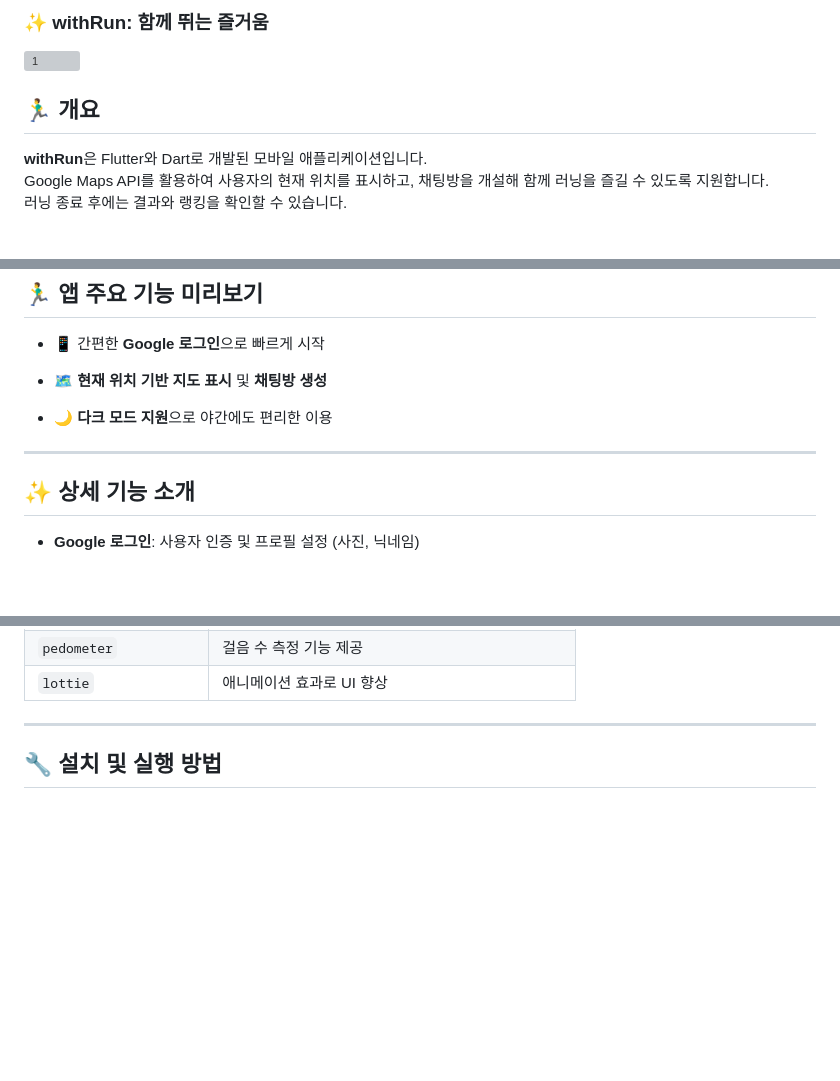
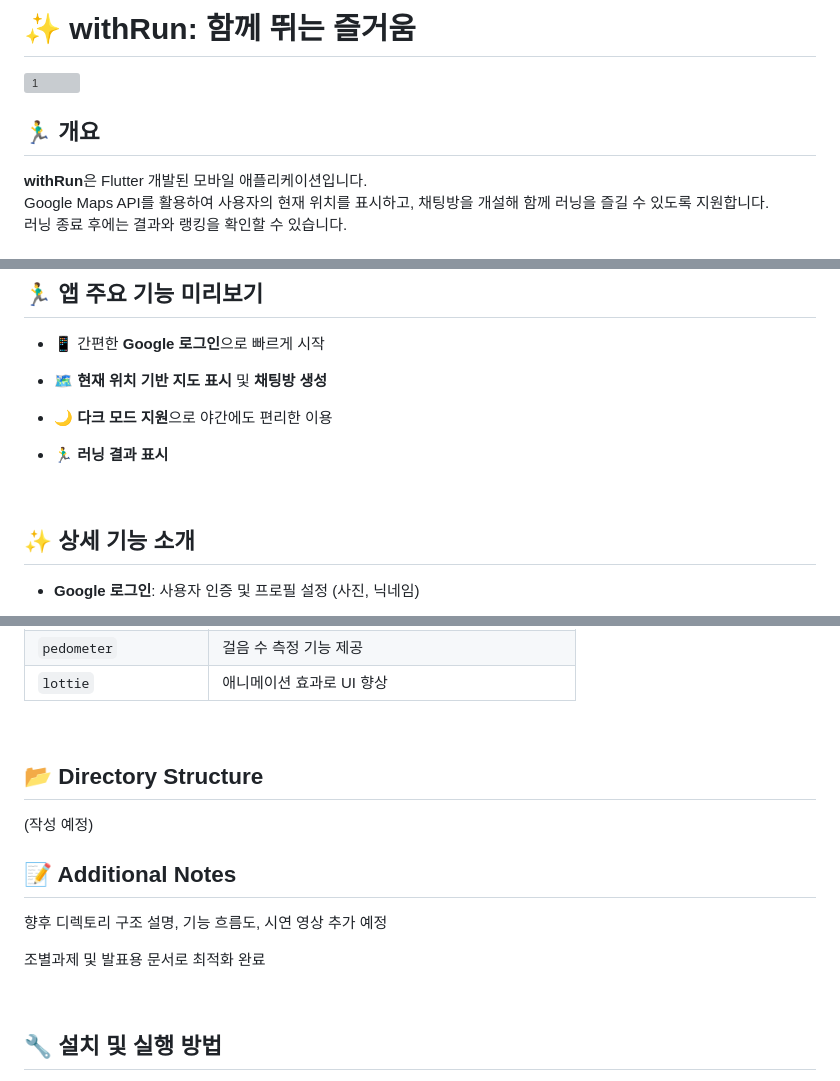
Before and after one commit to Meezzi/with-run-app, a Markdown page: README.md, 3 parts joined by grey strips. GitHub-like rendering; blank space fills up the shorter version; grey boxes are pictures that could not be loaded.

```diff
--- a/README.md
+++ b/README.md
@@ -1,4 +1,4 @@
-### ✨ withRun: 함께 뛰는 즐거움
+# ✨ withRun: 함께 뛰는 즐거움
 
 ![1](https://github.com/user-attachments/assets/1f0056dd-e6d9-41a8-9974-f599527f3fed)
 
@@ -6,6 +6,6 @@
 
 ## 🏃‍♂️ 개요
 
-**withRun**은 Flutter와 Dart로 개발된 모바일 애플리케이션입니다.
+**withRun**은 Flutter 개발된 모바일 애플리케이션입니다.
 Google Maps API를 활용하여 사용자의 현재 위치를 표시하고, 채팅방을 개설해 함께 러닝을 즐길 수 있도록 지원합니다.
 러닝 종료 후에는 결과와 랭킹을 확인할 수 있습니다.
@@ -39,7 +40,9 @@ Google Maps API를 활용하여 사용자의 현재 위치를 표시하고, 채
 
 - 🌙 **다크 모드 지원**으로 야간에도 편리한 이용
 
----
+- 🏃‍♂️ **러닝 결과 표시**
+
+<br>
 
 ## ✨ 상세 기능 소개
 
@@ -97,7 +100,18 @@ Google Maps API를 활용하여 사용자의 현재 위치를 표시하고, 채
 | `pedometer` | 걸음 수 측정 기능 제공 |
 | `lottie` | 애니메이션 효과로 UI 향상 |
 
----
+<br>
+
+## 📂 Directory Structure
+(작성 예정)
+<br>
+## 📝 Additional Notes
+
+향후 디렉토리 구조 설명, 기능 흐름도, 시연 영상 추가 예정
+
+조별과제 및 발표용 문서로 최적화 완료
+
+<br>
 
 ## 🔧 설치 및 실행 방법
 
```
Also changed, not shown: other parts of README.md (+22 -14 lines).
